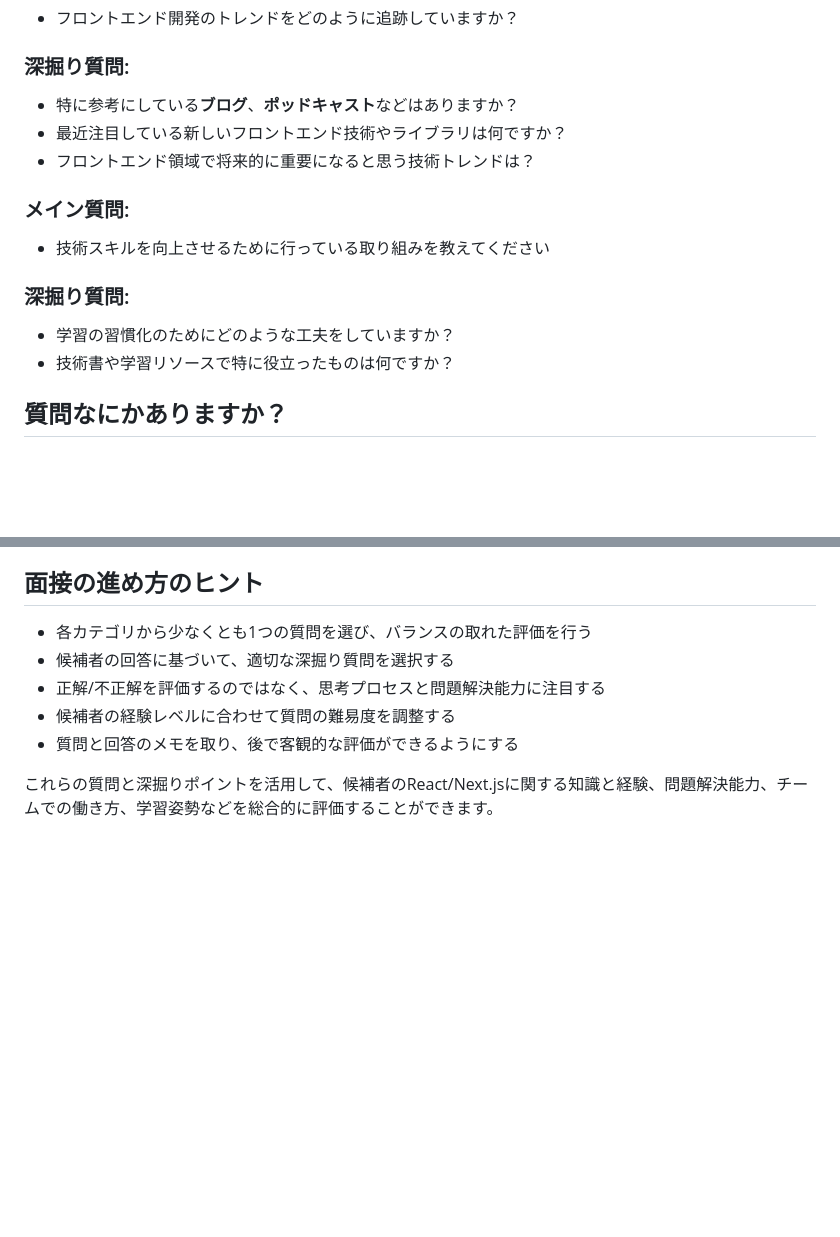
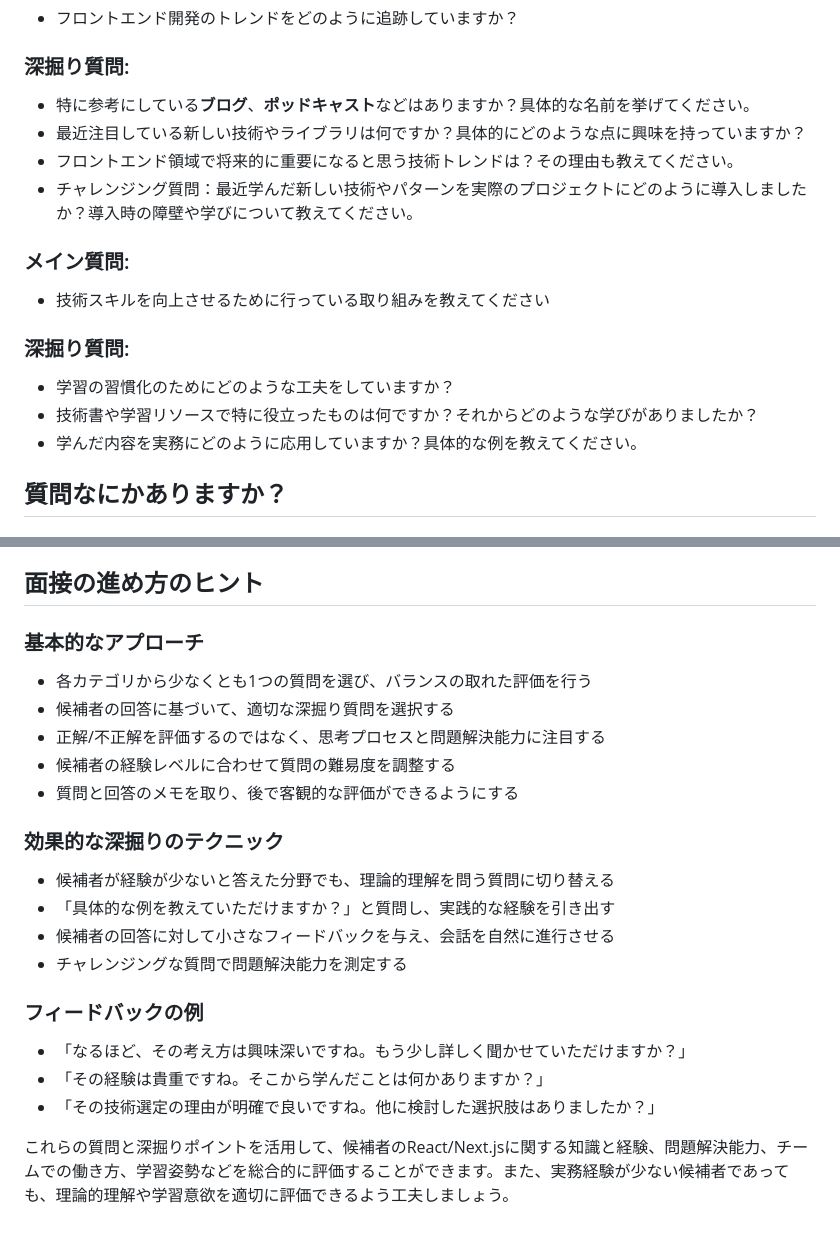
Before and after one commit to app-anno/anote, a Markdown page: フロントエンジニア構造化面接.md, 2 parts joined by grey strips. Rendered like a GitHub page; blank space fills up the shorter version.

```diff
--- a/フロントエンジニア構造化面接.md
+++ b/フロントエンジニア構造化面接.md
@@ -57,16 +65,18 @@
 - フロントエンド開発のトレンドをどのように追跡していますか？
 
 ### 深掘り質問:
-- 特に参考にしている**ブログ**、**ポッドキャスト**などはありますか？
-- 最近注目している新しいフロントエンド技術やライブラリは何ですか？
-- フロントエンド領域で将来的に重要になると思う技術トレンドは？
+- 特に参考にしている**ブログ**、**ポッドキャスト**などはありますか？具体的な名前を挙げてください。
+- 最近注目している新しい技術やライブラリは何ですか？具体的にどのような点に興味を持っていますか？
+- フロントエンド領域で将来的に重要になると思う技術トレンドは？その理由も教えてください。
+- チャレンジング質問：最近学んだ新しい技術やパターンを実際のプロジェクトにどのように導入しましたか？導入時の障壁や学びについて教えてください。
 
 ### メイン質問:
 - 技術スキルを向上させるために行っている取り組みを教えてください
 
 ### 深掘り質問:
 - 学習の習慣化のためにどのような工夫をしていますか？
-- 技術書や学習リソースで特に役立ったものは何ですか？
+- 技術書や学習リソースで特に役立ったものは何ですか？それからどのような学びがありましたか？
+- 学んだ内容を実務にどのように応用していますか？具体的な例を教えてください。
 
 ## 質問なにかありますか？
 
@@ -100,10 +110,23 @@
 - 幅広い視点で問題を分析し、業界のベストプラクティスと比較できる
 
 ## 面接の進め方のヒント
+
+### 基本的なアプローチ
 - 各カテゴリから少なくとも1つの質問を選び、バランスの取れた評価を行う
 - 候補者の回答に基づいて、適切な深掘り質問を選択する
 - 正解/不正解を評価するのではなく、思考プロセスと問題解決能力に注目する
 - 候補者の経験レベルに合わせて質問の難易度を調整する
 - 質問と回答のメモを取り、後で客観的な評価ができるようにする
 
-これらの質問と深掘りポイントを活用して、候補者のReact/Next.jsに関する知識と経験、問題解決能力、チームでの働き方、学習姿勢などを総合的に評価することができます。
+### 効果的な深掘りのテクニック
+- 候補者が経験が少ないと答えた分野でも、理論的理解を問う質問に切り替える
+- 「具体的な例を教えていただけますか？」と質問し、実践的な経験を引き出す
+- 候補者の回答に対して小さなフィードバックを与え、会話を自然に進行させる
+- チャレンジングな質問で問題解決能力を測定する
+
+### フィードバックの例
+- 「なるほど、その考え方は興味深いですね。もう少し詳しく聞かせていただけますか？」
+- 「その経験は貴重ですね。そこから学んだことは何かありますか？」
+- 「その技術選定の理由が明確で良いですね。他に検討した選択肢はありましたか？」
+
+これらの質問と深掘りポイントを活用して、候補者のReact/Next.jsに関する知識と経験、問題解決能力、チームでの働き方、学習姿勢などを総合的に評価することができます。また、実務経験が少ない候補者であっても、理論的理解や学習意欲を適切に評価できるよう工夫しましょう。
```
Also changed, not shown: other parts of フロントエンジニア構造化面接.md (+10 -2 lines), フロントエンジニア構造化面接【山口典音】.md (added, +148 -0 lines).
